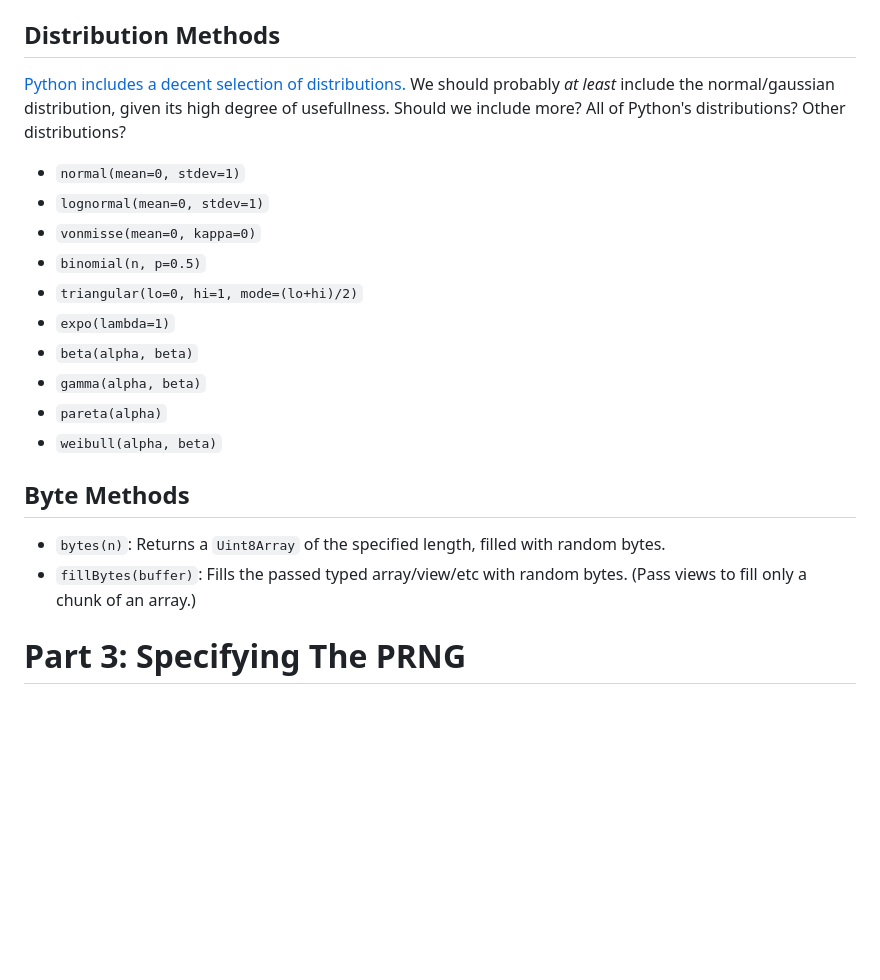
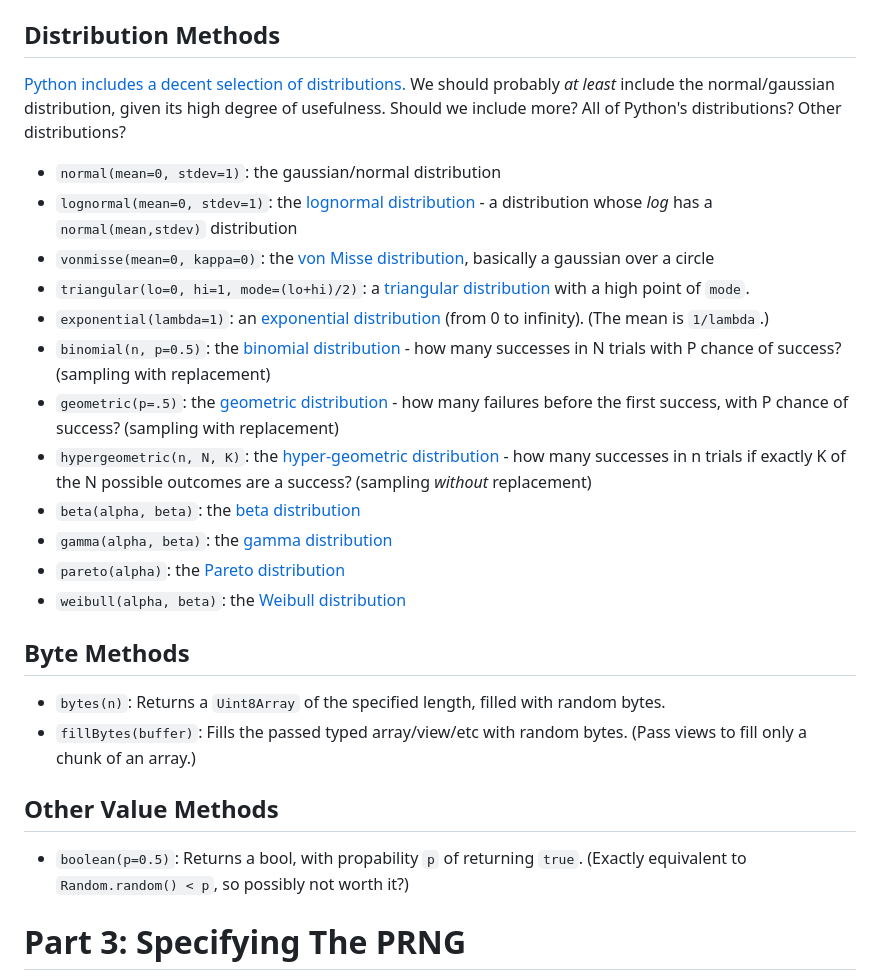
Before and after one commit to tc39-transfer/proposal-random-functions, a Markdown page: README.md, the part around the change. Rendered like a GitHub page; blank space fills up the shorter version.

Commit message:
fill in more details for the distributions, plus a few more dists

```diff
--- a/README.md
+++ b/README.md
@@ -83,23 +83,29 @@ it is expected that the committee's feedback will reduce them to a smaller set.
 ## Distribution Methods
 
 [Python includes a decent selection of distributions.](https://docs.python.org/3/library/random.html#discrete-distributions)
-We should probably *at least* include the normal/gaussian distribution, given its high degree of usefullness. Should we include more? All of Python's distributions? Other distributions?
+We should probably *at least* include the normal/gaussian distribution, given its high degree of usefulness. Should we include more? All of Python's distributions? Other distributions?
 
-* `normal(mean=0, stdev=1)`
-* `lognormal(mean=0, stdev=1)`
-* `vonmisse(mean=0, kappa=0)`
-* `binomial(n, p=0.5)`
-* `triangular(lo=0, hi=1, mode=(lo+hi)/2)`
-* `expo(lambda=1)`
-* `beta(alpha, beta)`
-* `gamma(alpha, beta)`
-* `pareta(alpha)`
-* `weibull(alpha, beta)`
+* `normal(mean=0, stdev=1)`: the gaussian/normal distribution
+* `lognormal(mean=0, stdev=1)`: the [lognormal distribution](https://en.wikipedia.org/wiki/Log-normal_distribution) - a distribution whose *log* has a `normal(mean,stdev)` distribution
+* `vonmisse(mean=0, kappa=0)`: the [von Misse distribution](https://en.wikipedia.org/wiki/Von_Mises_distribution), basically a gaussian over a circle
+* `triangular(lo=0, hi=1, mode=(lo+hi)/2)`: a [triangular distribution](https://en.wikipedia.org/wiki/Triangular_distribution) with a high point of `mode`.
+* `exponential(lambda=1)`: an [exponential distribution](https://en.wikipedia.org/wiki/Exponential_distribution) (from 0 to infinity). (The mean is `1/lambda`.)
+* `binomial(n, p=0.5)`: the [binomial distribution](https://en.wikipedia.org/wiki/Binomial_distribution) - how many successes in N trials with P chance of success? (sampling with replacement)
+* `geometric(p=.5)`: the [geometric distribution](https://en.wikipedia.org/wiki/Geometric_distribution) - how many failures before the first success, with P chance of success? (sampling with replacement)
+* `hypergeometric(n, N, K)`: the [hyper-geometric distribution](https://en.wikipedia.org/wiki/Hypergeometric_distribution) - how many successes in n trials if exactly K of the N possible outcomes are a success? (sampling *without* replacement)
+* `beta(alpha, beta)`: the [beta distribution](https://en.wikipedia.org/wiki/Beta_distribution)
+* `gamma(alpha, beta)`: the [gamma distribution](https://en.wikipedia.org/wiki/Gamma_distribution)
+* `pareto(alpha)`: the [Pareto distribution](https://en.wikipedia.org/wiki/Pareto_distribution)
+* `weibull(alpha, beta)`: the [Weibull distribution](https://en.wikipedia.org/wiki/Weibull_distribution)
 
 ## Byte Methods
 
 * `bytes(n)`: Returns a `Uint8Array` of the specified length, filled with random bytes.
 * `fillBytes(buffer)`: Fills the passed typed array/view/etc with random bytes. (Pass views to fill only a chunk of an array.)
+
+## Other Value Methods
+
+* `boolean(p=0.5)`: Returns a bool, with propability `p` of returning `true`. (Exactly equivalent to `Random.random() < p`, so possibly not worth it?)
 
 # Part 3: Specifying The PRNG
 
```
